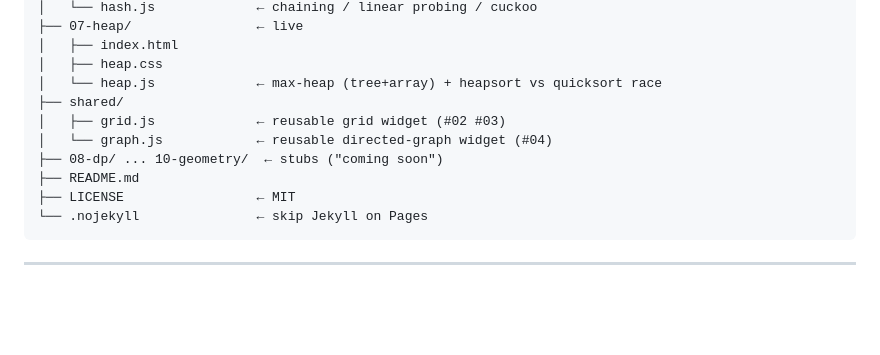
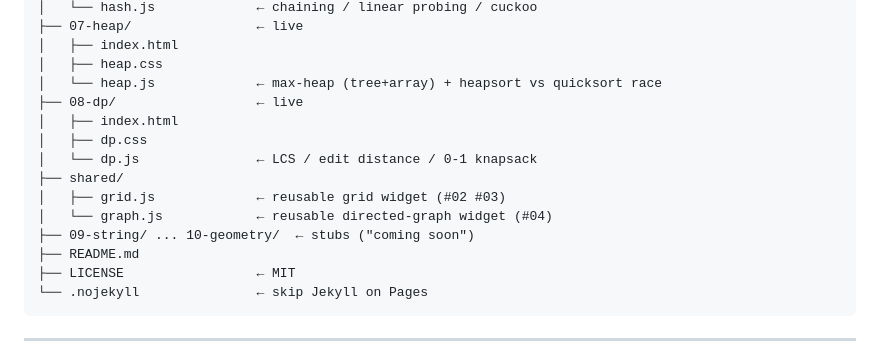
Before and after one commit to linnps/algorithm-playground, a Markdown page: README.md, the part around the change. GitHub-like rendering; blank space fills up the shorter version.

Commit message:
README: add 08-dp to layout tree (missed in previous commit)

```diff
--- a/README.md
+++ b/README.md
@@ -88,10 +88,14 @@ algorithm-playground/
 │   ├── index.html
 │   ├── heap.css
 │   └── heap.js             ← max-heap (tree+array) + heapsort vs quicksort race
+├── 08-dp/                  ← live
+│   ├── index.html
+│   ├── dp.css
+│   └── dp.js               ← LCS / edit distance / 0-1 knapsack
 ├── shared/
 │   ├── grid.js             ← reusable grid widget (#02 #03)
 │   └── graph.js            ← reusable directed-graph widget (#04)
-├── 08-dp/ ... 10-geometry/  ← stubs ("coming soon")
+├── 09-string/ ... 10-geometry/  ← stubs ("coming soon")
 ├── README.md
 ├── LICENSE                 ← MIT
 └── .nojekyll               ← skip Jekyll on Pages
```
